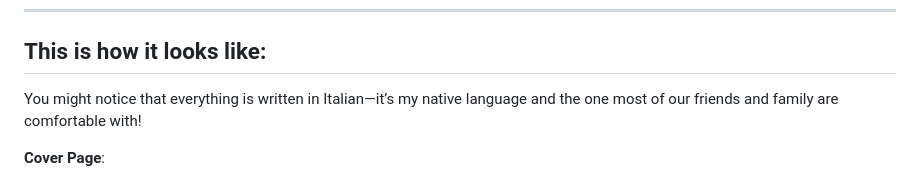
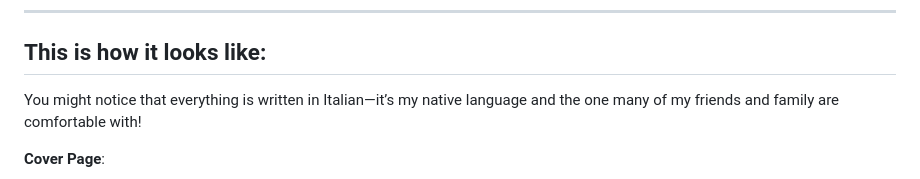
Before and after one commit to MatteoPerota/Django-Wedding-Website, a Markdown page: README.md, the part around the change. GitHub-like rendering.

```diff
--- a/README.md
+++ b/README.md
@@ -82,7 +82,7 @@ Once the website is live, you can just take your url and convert it to QR code i
 ---
 
 ## **This is how it looks like:**
-You might notice that everything is written in Italian—it’s my native language and the one most of our friends and family are comfortable with!
+You might notice that everything is written in Italian—it’s my native language and the one many of my friends and family are comfortable with!
 
 
 **Cover Page**:
```
